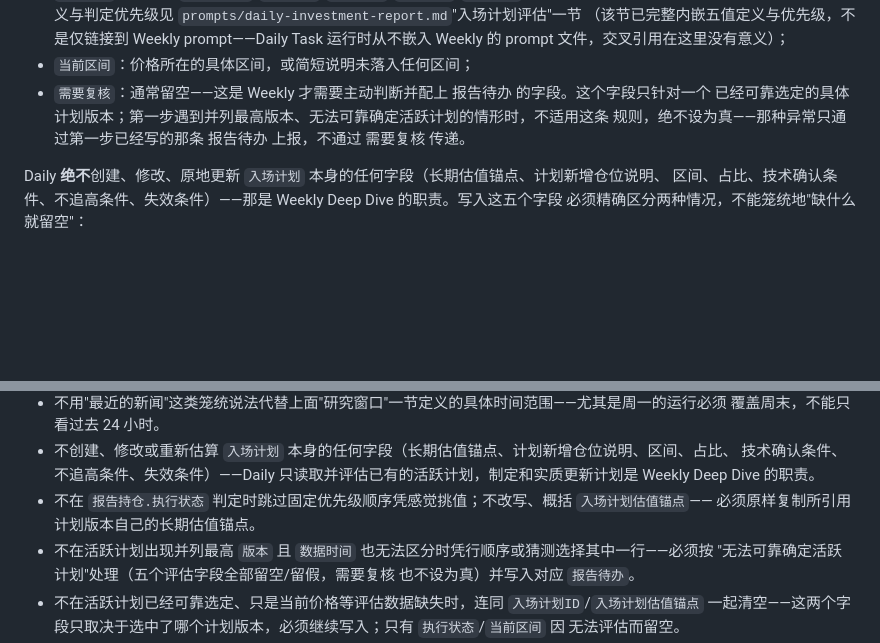
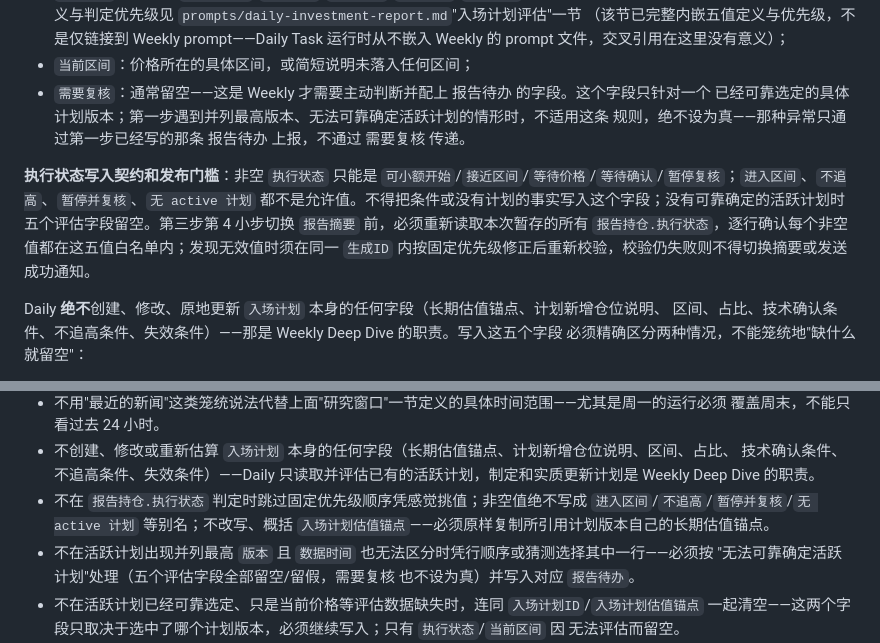
Before and after one commit to chichilam/ios, a Markdown page: setup/daily-task-prompt.md, 2 parts joined by grey strips. GitHub-like rendering; blank space fills up the shorter version.

```diff
--- a/setup/daily-task-prompt.md
+++ b/setup/daily-task-prompt.md
@@ -150,6 +150,8 @@ History，其余小节逐字保留）>`
   已经可靠选定的具体计划版本；第一步遇到并列最高版本、无法可靠确定活跃计划的情形时，不适用这条
   规则，绝不设为真——那种异常只通过第一步已经写的那条 报告待办 上报，不通过 需要复核 传递。
 
+**执行状态写入契约和发布门槛**：非空 `执行状态` 只能是 `可小额开始`/`接近区间`/`等待价格`/`等待确认`/`暂停复核`；`进入区间`、`不追高`、`暂停并复核`、`无 active 计划` 都不是允许值。不得把条件或没有计划的事实写入这个字段；没有可靠确定的活跃计划时五个评估字段留空。第三步第 4 小步切换 `报告摘要` 前，必须重新读取本次暂存的所有 `报告持仓.执行状态`，逐行确认每个非空值都在这五值白名单内；发现无效值时须在同一 `生成ID` 内按固定优先级修正后重新校验，校验仍失败则不得切换摘要或发送成功通知。
+
 Daily **绝不**创建、修改、原地更新 `入场计划` 本身的任何字段（长期估值锚点、计划新增仓位说明、
 区间、占比、技术确认条件、不追高条件、失效条件）——那是 Weekly Deep Dive 的职责。写入这五个字段
 必须精确区分两种情况，不能笼统地"缺什么就留空"：
@@ -274,8 +276,7 @@ Daily **绝不**创建、修改、原地更新 `入场计划` 本身的任何字
 - 不创建、修改或重新估算 `入场计划` 本身的任何字段（长期估值锚点、计划新增仓位说明、区间、占比、
   技术确认条件、不追高条件、失效条件）——Daily 只读取并评估已有的活跃计划，制定和实质更新计划是
   Weekly Deep Dive 的职责。
-- 不在 `报告持仓.执行状态` 判定时跳过固定优先级顺序凭感觉挑值；不改写、概括 `入场计划估值锚点`——
-  必须原样复制所引用计划版本自己的长期估值锚点。
+- 不在 `报告持仓.执行状态` 判定时跳过固定优先级顺序凭感觉挑值；非空值绝不写成 `进入区间`/`不追高`/`暂停并复核`/`无 active 计划` 等别名；不改写、概括 `入场计划估值锚点`——必须原样复制所引用计划版本自己的长期估值锚点。
 - 不在活跃计划出现并列最高 `版本` 且 `数据时间` 也无法区分时凭行顺序或猜测选择其中一行——必须按
   "无法可靠确定活跃计划"处理（五个评估字段全部留空/留假，需要复核 也不设为真）并写入对应
   `报告待办`。
```
Also changed, not shown: prompts/daily-investment-report.md (+5 -0 lines).
